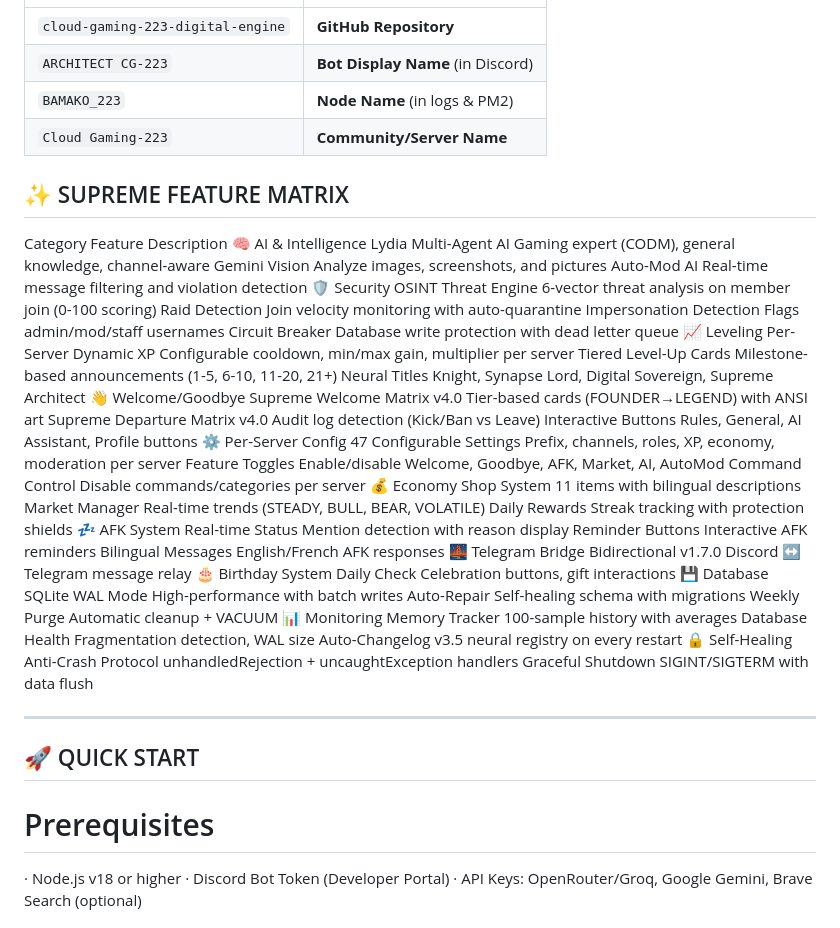
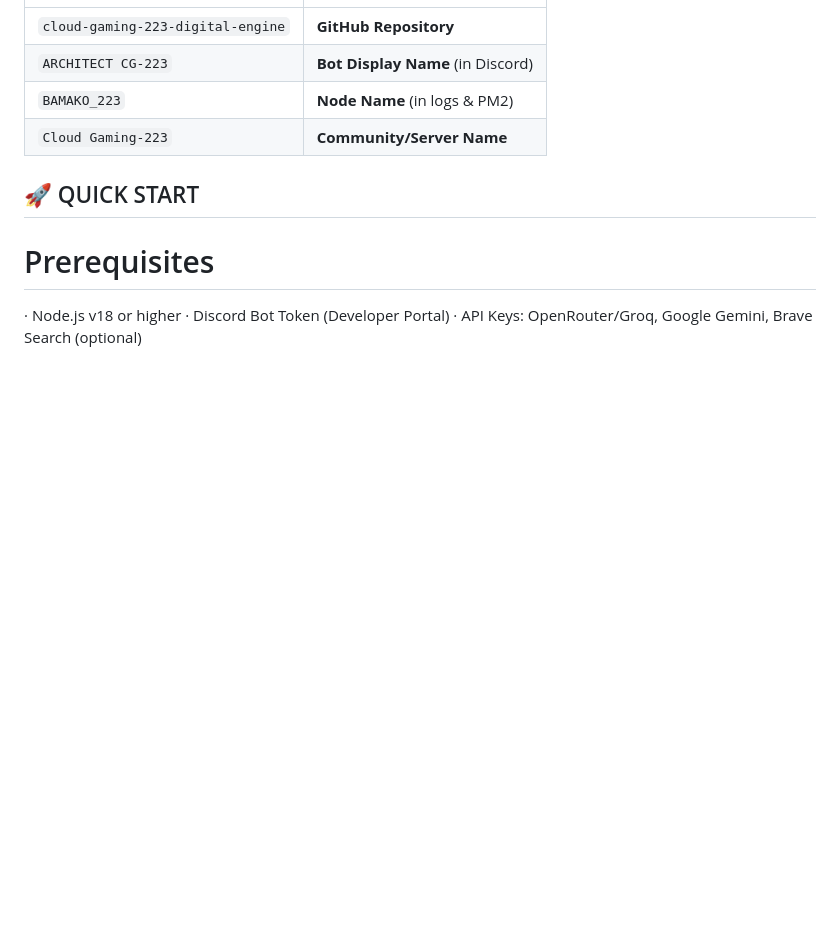
Before and after one commit to MFOF7310/cloud-gaming-223-digital-engine, a Markdown page: README.md, the part around one of its changes. Drawn GitHub-style; blank space fills up the shorter version.

```diff
--- a/README.md
+++ b/README.md
@@ -28,44 +28,6 @@ ARCHITECT CG-223 is an enterprise-grade, multi-server Discord bot with advanced
 | `Cloud Gaming-223` | **Community/Server Name** |
 
 
-## ✨ SUPREME FEATURE MATRIX
-
-Category Feature Description
-🧠 AI & Intelligence Lydia Multi-Agent AI Gaming expert (CODM), general knowledge, channel-aware
- Gemini Vision Analyze images, screenshots, and pictures
- Auto-Mod AI Real-time message filtering and violation detection
-🛡️ Security OSINT Threat Engine 6-vector threat analysis on member join (0-100 scoring)
- Raid Detection Join velocity monitoring with auto-quarantine
- Impersonation Detection Flags admin/mod/staff usernames
- Circuit Breaker Database write protection with dead letter queue
-📈 Leveling Per-Server Dynamic XP Configurable cooldown, min/max gain, multiplier per server
- Tiered Level-Up Cards Milestone-based announcements (1-5, 6-10, 11-20, 21+)
- Neural Titles Knight, Synapse Lord, Digital Sovereign, Supreme Architect
-👋 Welcome/Goodbye Supreme Welcome Matrix v4.0 Tier-based cards (FOUNDER→LEGEND) with ANSI art
- Supreme Departure Matrix v4.0 Audit log detection (Kick/Ban vs Leave)
- Interactive Buttons Rules, General, AI Assistant, Profile buttons
-⚙️ Per-Server Config 47 Configurable Settings Prefix, channels, roles, XP, economy, moderation per server
- Feature Toggles Enable/disable Welcome, Goodbye, AFK, Market, AI, AutoMod
- Command Control Disable commands/categories per server
-💰 Economy Shop System 11 items with bilingual descriptions
- Market Manager Real-time trends (STEADY, BULL, BEAR, VOLATILE)
- Daily Rewards Streak tracking with protection shields
-💤 AFK System Real-time Status Mention detection with reason display
- Reminder Buttons Interactive AFK reminders
- Bilingual Messages English/French AFK responses
-🌉 Telegram Bridge Bidirectional v1.7.0 Discord ↔ Telegram message relay
-🎂 Birthday System Daily Check Celebration buttons, gift interactions
-💾 Database SQLite WAL Mode High-performance with batch writes
- Auto-Repair Self-healing schema with migrations
- Weekly Purge Automatic cleanup + VACUUM
-📊 Monitoring Memory Tracker 100-sample history with averages
- Database Health Fragmentation detection, WAL size
- Auto-Changelog v3.5 neural registry on every restart
-🔒 Self-Healing Anti-Crash Protocol unhandledRejection + uncaughtException handlers
- Graceful Shutdown SIGINT/SIGTERM with data flush
-
----
-
 ## 🚀 QUICK START
 
 # Prerequisites
```
Also changed, not shown: other parts of README.md (+3 -6 lines).
